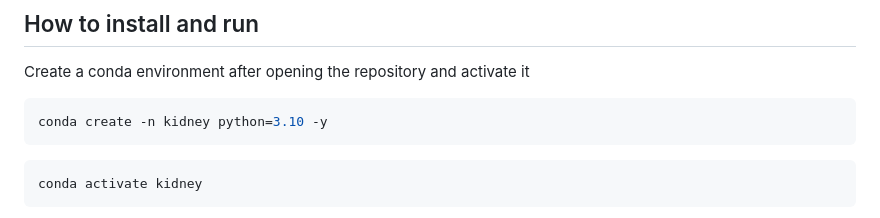
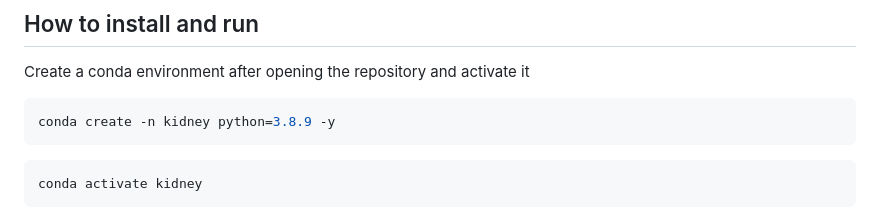
Before and after one commit to MutugiD/kidney_app, a Markdown page: README.md, the part around the change. Rendered like a GitHub page.

````diff
--- a/README.md
+++ b/README.md
@@ -35,7 +35,7 @@ Tasks
 Create a conda environment after opening the repository and activate it
 
 ```bash
-conda create -n kidney python=3.10 -y
+conda create -n kidney python=3.8.9 -y
 ```
 
 ```bash
````
